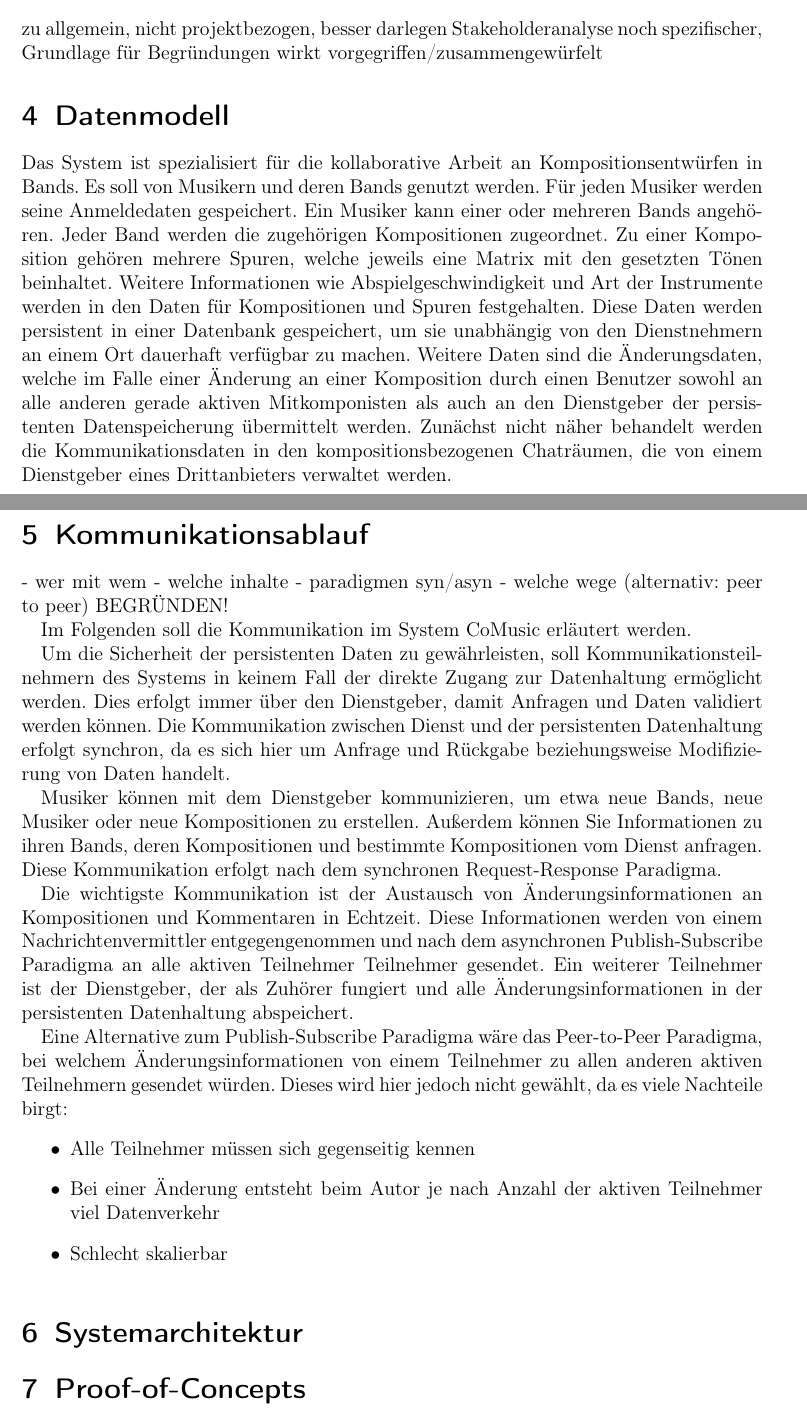
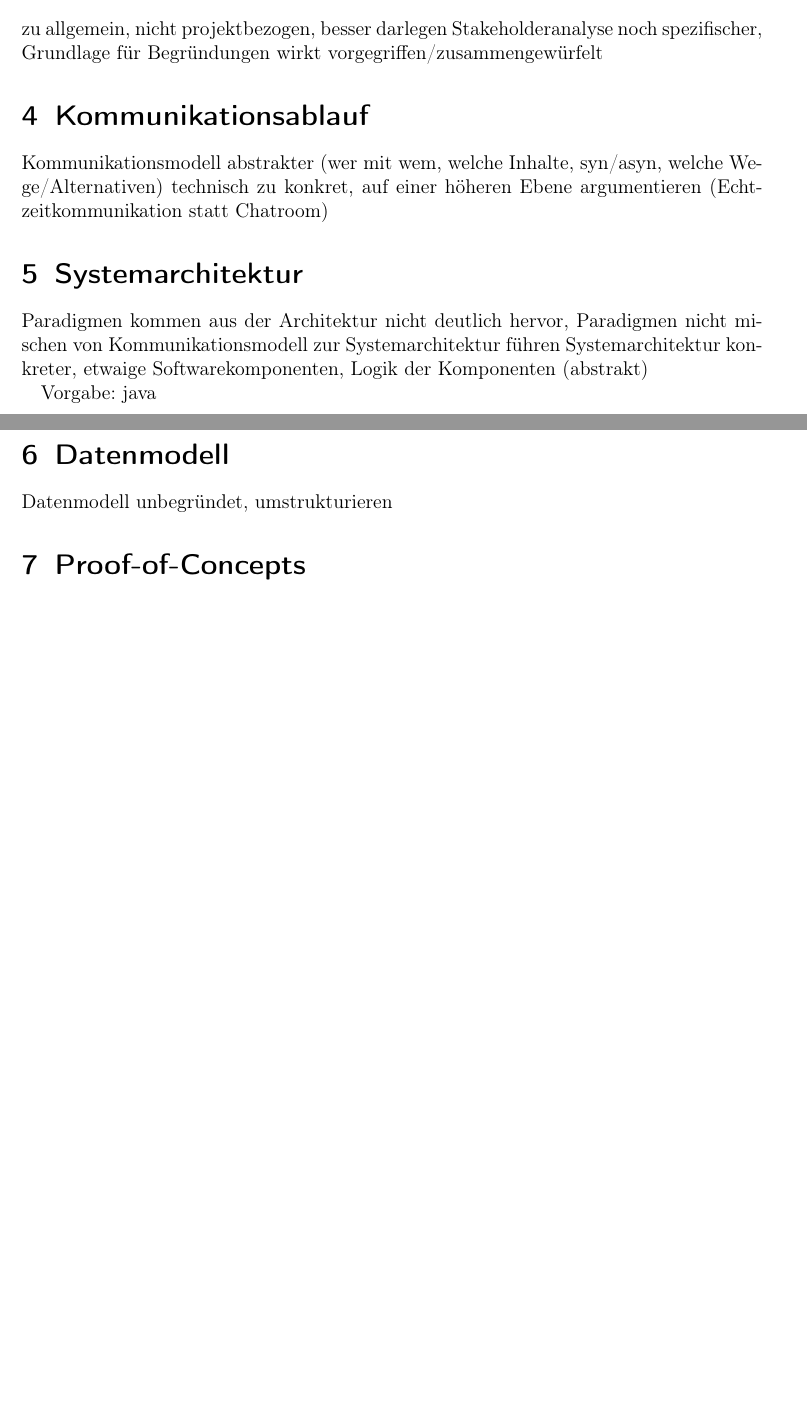
Before and after one commit to ddkhuong/EISWS1314_CoMusic, a LaTeX document (Konzept/konzept.tex): two parts of pages 5 and 6 of 10 before the commit and two parts of pages 5 and 6 of 9 after it, joined at a grey line, cut so that both start at the same text, the shorter picture padded with empty space. Compiled offline with pdfLaTeX.

```diff
--- a/Konzept/konzept.tex
+++ b/Konzept/konzept.tex
@@ -131,43 +131,8 @@
 
 %%%%%%%%%%%%%%%%%%%%%%%%%%%%%%%%%%%%%%%%%%%%%%%%%%%%%%%%%%%%%%%%%%%%%%%%%%%%%
 
-\section{Datenmodell}
-
-% Datenmodell unbegründet, umstrukturieren
-
-
-
-
-% alter text
-
-Das System ist spezialisiert für die kollaborative Arbeit an Kompositionsentwürfen in Bands. Es soll von Musikern und deren Bands genutzt werden. Für jeden Musiker werden seine Anmeldedaten gespeichert. Ein Musiker kann einer oder mehreren Bands angehören. Jeder Band werden die zugehörigen Kompositionen zugeordnet. Zu einer Komposition gehören mehrere Spuren, welche jeweils eine Matrix mit den gesetzten Tönen beinhaltet. Weitere Informationen wie Abspielgeschwindigkeit und Art der Instrumente werden in den Daten für Kompositionen und Spuren festgehalten. Diese Daten werden persistent in einer Datenbank gespeichert, um sie unabhängig von den Dienstnehmern an einem Ort dauerhaft verfügbar zu machen.
-Weitere Daten sind die Änderungsdaten, welche im Falle einer Änderung an einer Komposition durch einen Benutzer sowohl an alle anderen gerade aktiven Mitkomponisten als auch an den Dienstgeber der persistenten Datenspeicherung übermittelt werden.
-Zunächst nicht näher behandelt werden die Kommunikationsdaten in den kompositionsbezogenen Chaträumen, die von einem Dienstgeber eines Drittanbieters verwaltet werden.
-
-%%%%%%%%%%%%%%%%%%%%%%%%%%%%%%%%%%%%%%%%%%%%%%%%%%%%%%%%%%%%%%%%%%%%%%%%%%%%%
-
 \section{Kommunikationsablauf}
 
-% Kommunikationsmodell abstrakter (wer mit wem, welche Inhalte, syn/asyn, welche Wege/Alternativen)
-% technisch zu konkret, auf einer höheren Ebene argumentieren (Echtzeitkommunikation statt Chatroom)
+Kommunikationsmodell abstrakter (wer mit wem, welche Inhalte, syn/asyn, welche Wege/Alternativen)
+technisch zu konkret, auf einer höheren Ebene argumentieren (Echtzeitkommunikation statt Chatroom)
 
-- wer mit wem
-- welche inhalte
-- paradigmen syn/asyn
-- welche wege (alternativ: peer to peer)
-BEGRÜNDEN!
-
-Im Folgenden soll die Kommunikation im System CoMusic erläutert werden.
-
-Um die Sicherheit der persistenten Daten zu gewährleisten, soll Kommunikationsteilnehmern des Systems in keinem Fall der direkte Zugang zur Datenhaltung ermöglicht werden. Dies erfolgt immer über den Dienstgeber, damit Anfragen und Daten validiert werden können. Die Kommunikation zwischen Dienst und der persistenten Datenhaltung erfolgt synchron, da es sich hier um Anfrage und Rückgabe beziehungsweise Modifizierung von Daten handelt.
-
-Musiker können mit dem Dienstgeber kommunizieren, um etwa neue Bands, neue Musiker oder neue Kompositionen zu erstellen. Außerdem können Sie Informationen zu ihren Bands, deren Kompositionen und bestimmte Kompositionen vom Dienst anfragen. Diese Kommunikation erfolgt nach dem synchronen Request-Response Paradigma.
-
-Die wichtigste Kommunikation ist der Austausch von Änderungsinformationen an Kompositionen und Kommentaren in Echtzeit. Diese Informationen werden von einem Nachrichtenvermittler entgegengenommen und nach dem asynchronen Publish-Subscribe Paradigma an alle aktiven Teilnehmer Teilnehmer gesendet. Ein weiterer Teilnehmer ist der Dienstgeber, der als Zuhörer fungiert und alle Änderungsinformationen in der persistenten Datenhaltung abspeichert.
-
-Eine Alternative zum Publish-Subscribe Paradigma wäre das Peer-to-Peer Paradigma, bei welchem Änderungsinformationen von einem Teilnehmer zu allen anderen aktiven Teilnehmern gesendet würden. Dieses wird hier jedoch nicht gewählt, da es viele Nachteile birgt:
-\begin{itemize}
-\item Alle Teilnehmer müssen sich gegenseitig kennen
-\item Bei einer Änderung entsteht beim Autor je nach Anzahl der aktiven Teilnehmer viel Datenverkehr
-\item Schlecht skalierbar
-\end{itemize}
@@ -181,20 +139,20 @@
-\label{fig:kommunikationsmodell}
-\end{figure}
 
 
 %%%%%%%%%%%%%%%%%%%%%%%%%%%%%%%%%%%%%%%%%%%%%%%%%%%%%%%%%%%%%%%%%%%%%%%%%%%%%
 
 \section{Systemarchitektur}
 
-% Paradigmen kommen aus der Architektur nicht deutlich hervor, Paradigmen nicht mischen
-% von Kommunikationsmodell zur Systemarchitektur führen
-% Systemarchitektur konkreter, etwaige Softwarekomponenten, Logik der Komponenten (abstrakt)
+Paradigmen kommen aus der Architektur nicht deutlich hervor, Paradigmen nicht mischen
+von Kommunikationsmodell zur Systemarchitektur führen
+Systemarchitektur konkreter, etwaige Softwarekomponenten, Logik der Komponenten (abstrakt)
 
-% Zielplattform
+Vorgabe: java
 
-% Vorgabe: java
+%%%%%%%%%%%%%%%%%%%%%%%%%%%%%%%%%%%%%%%%%%%%%%%%%%%%%%%%%%%%%%%%%%%%%%%%%%%%%
 
+\section{Datenmodell}
 
+Datenmodell unbegründet, umstrukturieren
 
 %%%%%%%%%%%%%%%%%%%%%%%%%%%%%%%%%%%%%%%%%%%%%%%%%%%%%%%%%%%%%%%%%%%%%%%%%%%%%
 
```
Also changed, not shown: Konzept/konzept.pdf, Konzept/konzept.tex (23 more changed lines), 5 other files.
